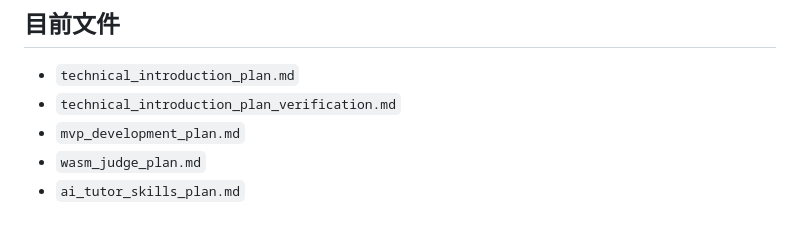
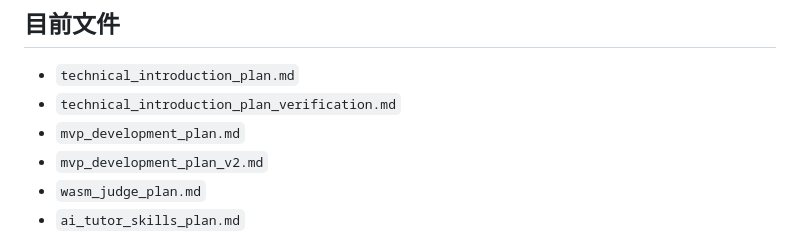
Before and after one commit to bowen12274Bot/Block2Python, a Markdown page: docs/development_plans/README.md, the part around the change. Rendered like a GitHub page.

```diff
--- a/docs/development_plans/README.md
+++ b/docs/development_plans/README.md
@@ -7,6 +7,7 @@
 - `technical_introduction_plan.md`
 - `technical_introduction_plan_verification.md`
 - `mvp_development_plan.md`
+- `mvp_development_plan_v2.md`
 - `wasm_judge_plan.md`
 - `ai_tutor_skills_plan.md`
 
```
Also changed, not shown: docs/development_plans/mvp_development_plan_v2.md (added, +211 -0 lines), docs/project_architecture.md (+32 -5 lines), docs/uml/system_architecture.md (+74 -61 lines), docs/uml/system_architecture.png.
